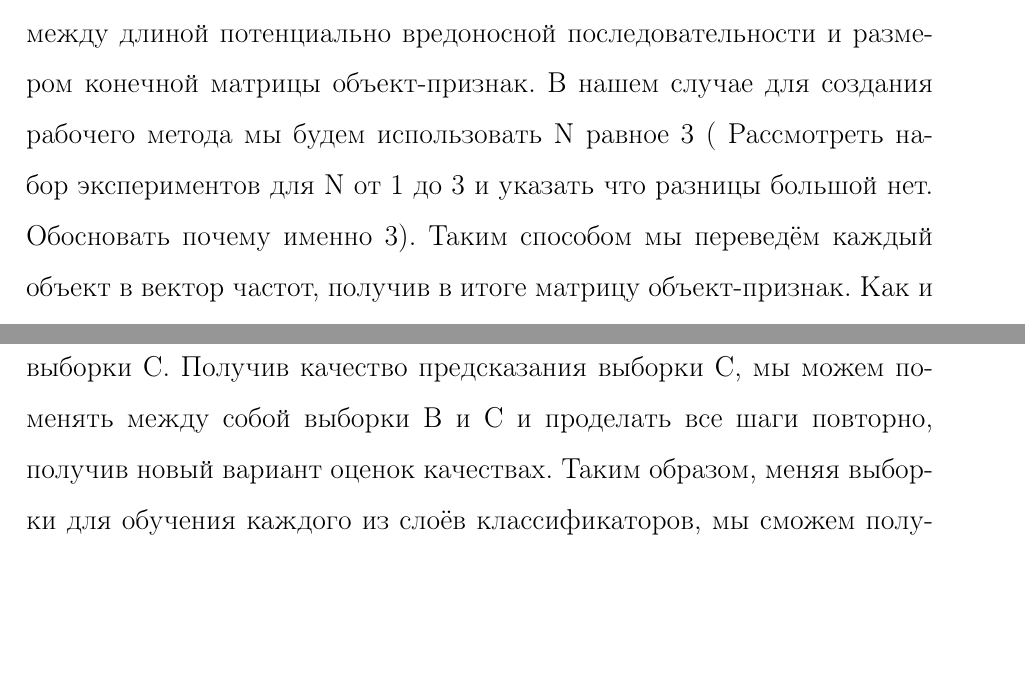
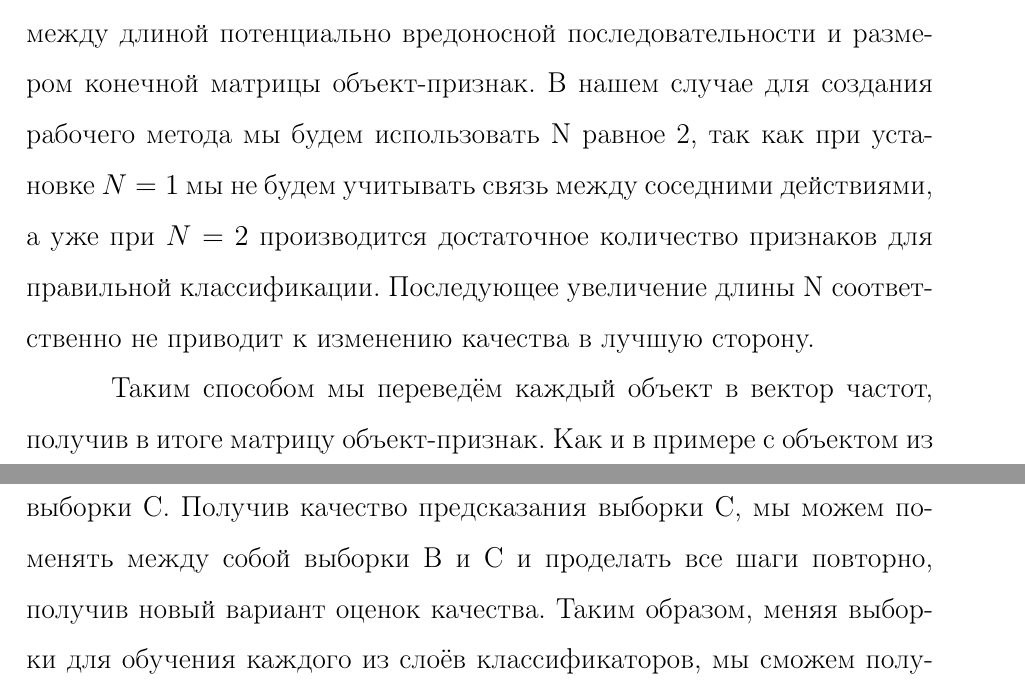
Before and after one commit to ld86/degree-work, a LaTeX thesis (tex/diploma.tex, which reads tex/chapter4.tex): two parts of pages 33 and 44 of 47 before the commit and two parts of pages 33 and 44 of 48 after it, joined at a grey line, cut so that both start at the same text, the shorter picture padded with empty space. Compiled offline with pdfLaTeX; a LaTeX package or settings file that is missing is left out.

Commit message:
Правка

```diff
--- a/tex/chapter4.tex
+++ b/tex/chapter4.tex
@@ -78,7 +78,12 @@ N-граммы для N равного 1 представляют из себя
 \end{table}
 \egroup
 
-Количество различных N-грамм, конечно, зависит от самого значения числа N, поэтому его нужно выбирать из соображений баланса между длиной потенциально вредоносной последовательности и размером конечной матрицы объект-признак. В нашем случае для создания рабочего метода мы будем использовать N равное 3 ( Рассмотреть набор экспериментов для N от 1 до 3 и указать что разницы большой нет. Обосновать почему именно 3). Таким способом мы переведём каждый объект в вектор частот, получив в итоге матрицу объект-признак. Как и в примере с объектом из таблицы 4.3, в качестве признака будет частота определённой N-граммы встретившейся в каждом объекте из обучающей выборки.
+Количество различных N-грамм, конечно, зависит от самого значения числа N, поэтому его нужно выбирать из соображений баланса между длиной потенциально вредоносной последовательности и размером конечной матрицы объект-признак.
+В нашем случае для создания рабочего метода мы будем использовать N равное 2, так как при установке $N = 1$ мы не будем учитывать связь между соседними действиями, а уже при $N = 2$ производится достаточное количество признаков для правильной классификации.
+Последующее увеличение длины N соответственно не приводит к изменению качества в лучшую сторону.
+
+Таким способом мы переведём каждый объект в вектор частот, получив в итоге матрицу объект-признак.
+Как и в примере с объектом из таблицы 4.3, в качестве признака будет частота определённой N-граммы встретившейся в каждом объекте из обучающей выборки.
 
 Это и дальнейшие преобразования будут производиться с помощью библиотеки scikit-learn для языка Python. ( Подробней про эти библиотеки и про язык ).
 
@@ -267,7 +276,7 @@ N-граммы для N равного 1 представляют из себя
 
 \section{Оценка качества итоговой классификации}
 
-Для оценки качества классификации данной конструкции мы разделим исходную выборку объектов на три множества: A, B и C. Используя выборку A, мы будем обучать базовые алгоритмы одного ближайшего соседа, затем предсказав для выборок B и C метки классов по каждому из 14 классификаторов. Таким образом мы получим набор из промежуточных векторов, представляющих матрицу объект-признак. Как последний этап создания классификатора, мы обучим линейный мета-алгоритм на выборке B и предскажем метки классов для объектов из выборки C. Получив качество предсказания выборки C, мы можем поменять между собой выборки B и C и проделать все шаги повторно, получив новый вариант оценок качествах. Таким образом, меняя выборки для обучения каждого из слоёв классификаторов, мы сможем получить 6 варинтов оценок, которые стоит усреднить для борьбы с шумом. На каждом этапе построения моделей важно делать обучение на непересекающихся выборках, иначе измеренное качество может получится смещённым.
+Для оценки качества классификации данной конструкции мы разделим исходную выборку объектов на три множества: A, B и C. Используя выборку A, мы будем обучать базовые алгоритмы одного ближайшего соседа, затем предсказав для выборок B и C метки классов по каждому из 14 классификаторов. Таким образом мы получим набор из промежуточных векторов, представляющих матрицу объект-признак. Как последний этап создания классификатора, мы обучим линейный мета-алгоритм на выборке B и предскажем метки классов для объектов из выборки C. Получив качество предсказания выборки C, мы можем поменять между собой выборки B и C и проделать все шаги повторно, получив новый вариант оценок качества. Таким образом, меняя выборки для обучения каждого из слоёв классификаторов, мы сможем получить 6 варинтов оценок, которые стоит усреднить для борьбы с шумом. На каждом этапе построения моделей важно делать обучение на непересекающихся выборках, иначе измеренное качество может получится смещённым.
 
 \newpage
 \bgroup
```
Also changed, not shown: tex/chapter4.tex (14 more changed lines).
